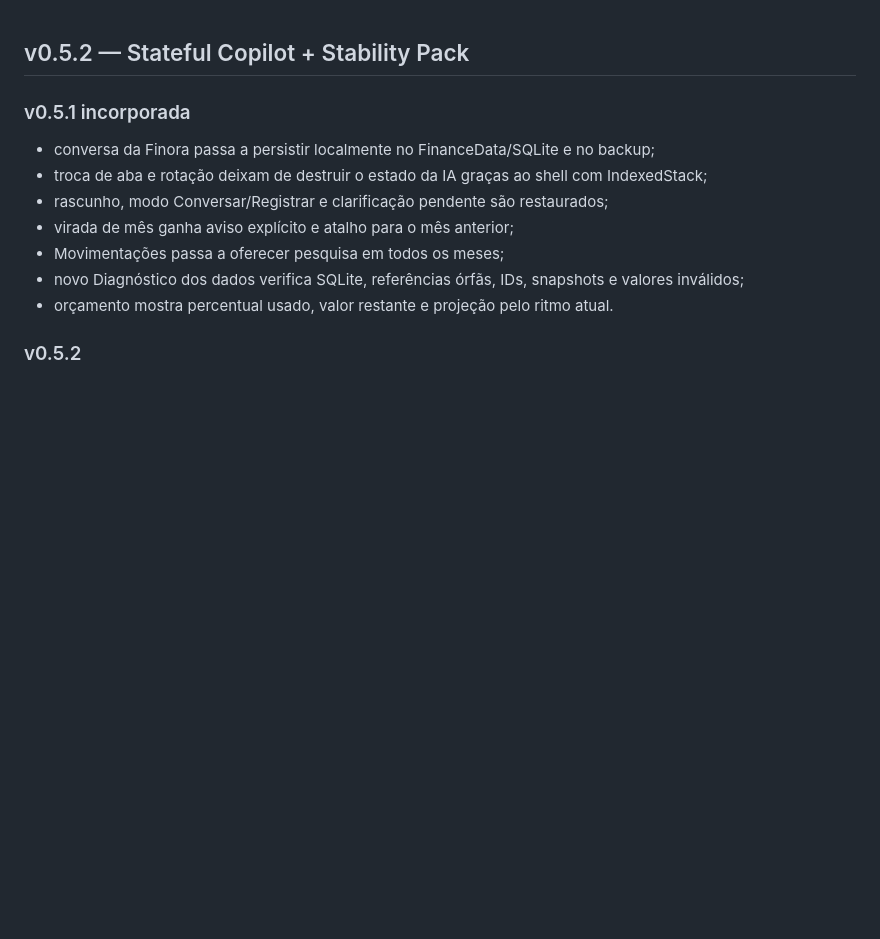
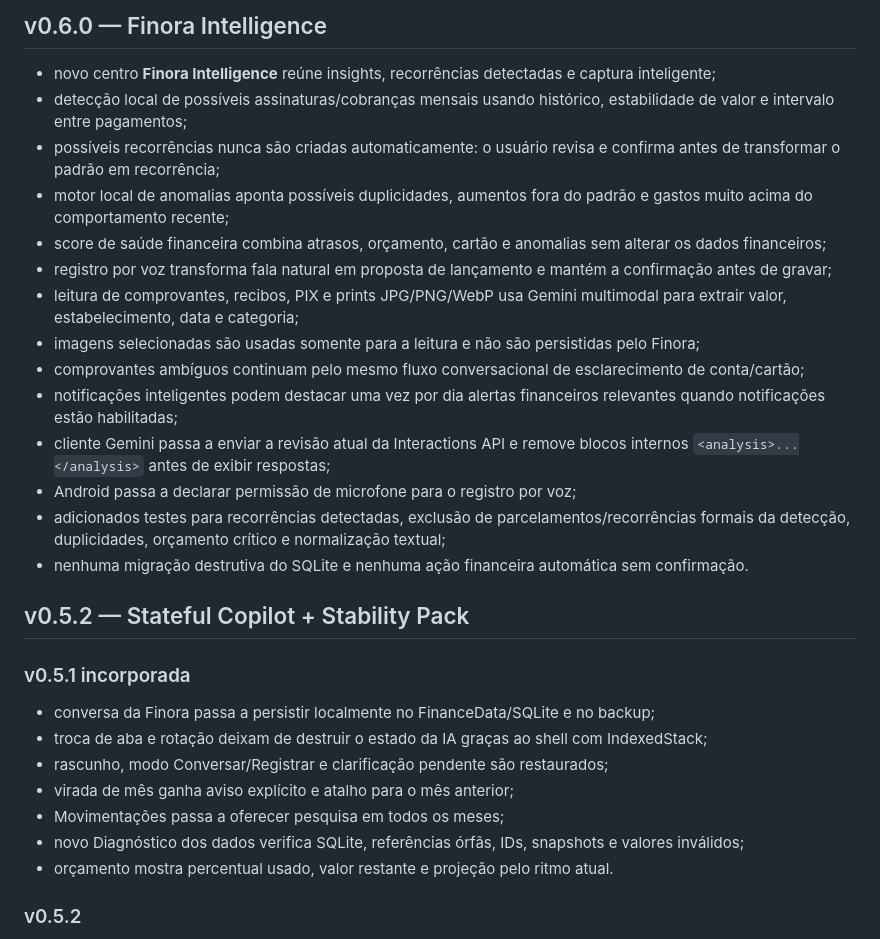
Before and after one commit to VictorAms12/finora, a Markdown page: CHANGELOG.md, the part around the change. Drawn GitHub-style; blank space fills up the shorter version.

Commit message:
docs: document Finora v0.6.0 Intelligence

```diff
--- a/CHANGELOG.md
+++ b/CHANGELOG.md
@@ -1,3 +1,20 @@
+## v0.6.0 — Finora Intelligence
+
+- novo centro **Finora Intelligence** reúne insights, recorrências detectadas e captura inteligente;
+- detecção local de possíveis assinaturas/cobranças mensais usando histórico, estabilidade de valor e intervalo entre pagamentos;
+- possíveis recorrências nunca são criadas automaticamente: o usuário revisa e confirma antes de transformar o padrão em recorrência;
+- motor local de anomalias aponta possíveis duplicidades, aumentos fora do padrão e gastos muito acima do comportamento recente;
+- score de saúde financeira combina atrasos, orçamento, cartão e anomalias sem alterar os dados financeiros;
+- registro por voz transforma fala natural em proposta de lançamento e mantém a confirmação antes de gravar;
+- leitura de comprovantes, recibos, PIX e prints JPG/PNG/WebP usa Gemini multimodal para extrair valor, estabelecimento, data e categoria;
+- imagens selecionadas são usadas somente para a leitura e não são persistidas pelo Finora;
+- comprovantes ambíguos continuam pelo mesmo fluxo conversacional de esclarecimento de conta/cartão;
+- notificações inteligentes podem destacar uma vez por dia alertas financeiros relevantes quando notificações estão habilitadas;
+- cliente Gemini passa a enviar a revisão atual da Interactions API e remove blocos internos `<analysis>...</analysis>` antes de exibir respostas;
+- Android passa a declarar permissão de microfone para o registro por voz;
+- adicionados testes para recorrências detectadas, exclusão de parcelamentos/recorrências formais da detecção, duplicidades, orçamento crítico e normalização textual;
+- nenhuma migração destrutiva do SQLite e nenhuma ação financeira automática sem confirmação.
+
 ## v0.5.2 — Stateful Copilot + Stability Pack
 
 ### v0.5.1 incorporada
```
